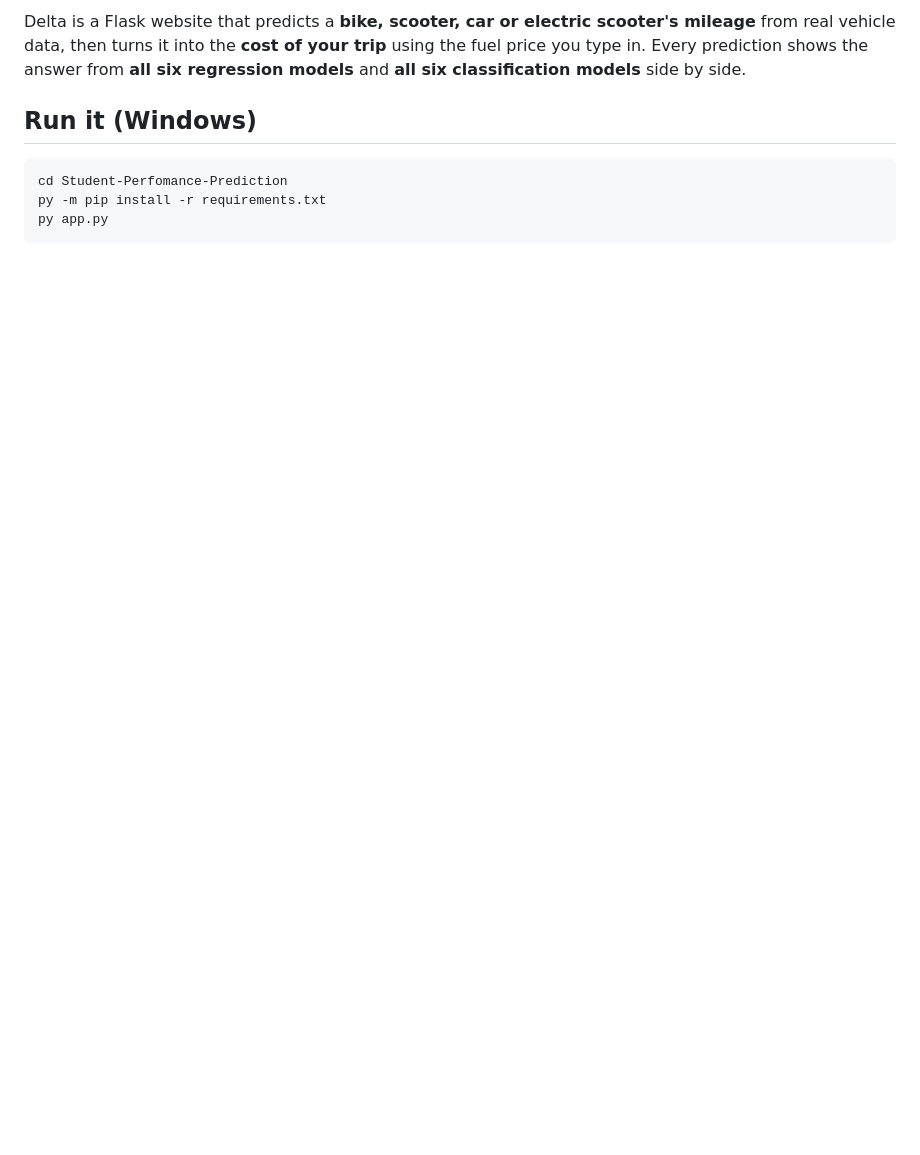
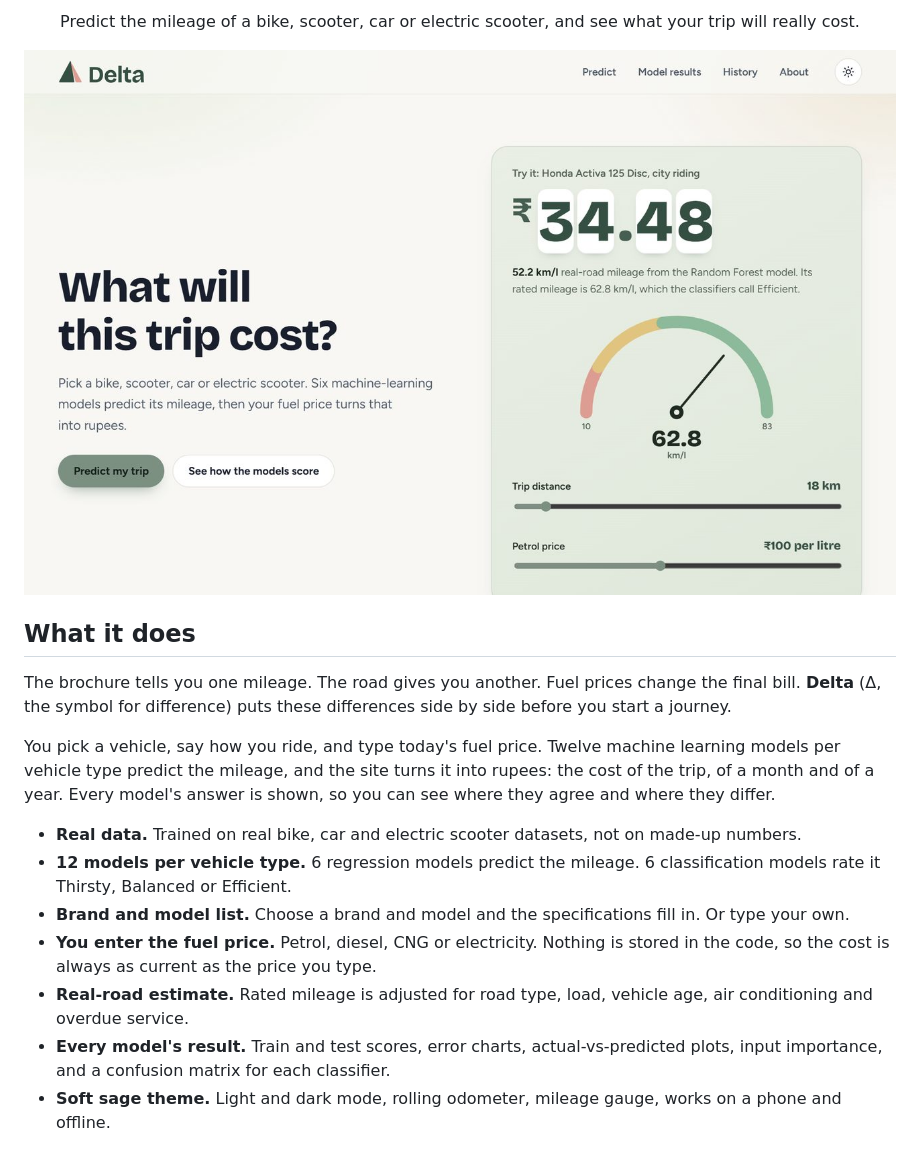
Before and after one commit to Suro026/Delta, a Markdown page: README.md, the part around one of its changes. Rendered like a GitHub page; pictures changed too: docs/screenshots/home.jpg (added); blank space fills up the shorter version.

````diff
--- a/README.md
+++ b/README.md
@@ -2,9 +7,23 @@
 
-Delta is a Flask website that predicts a **bike, scooter, car or electric scooter's mileage** from real vehicle data, then turns it into the **cost of your trip** using the fuel price you type in. Every prediction shows the answer from **all six regression models** and **all six classification models** side by side.
+<p align="center">
+  Predict the mileage of a bike, scooter, car or electric scooter, and see what your trip will really cost.
+</p>
 
-## Run it (Windows)
+<p align="center">
+  <img src="docs/screenshots/home.jpg" alt="Delta home page with the live trip cost demo" width="880">
+</p>
 
-```powershell
-cd Student-Perfomance-Prediction
-py -m pip install -r requirements.txt
-py app.py
+## What it does
+
+The brochure tells you one mileage. The road gives you another. Fuel prices change the final bill. **Delta** (Δ, the symbol for difference) puts these differences side by side before you start a journey.
+
+You pick a vehicle, say how you ride, and type today's fuel price. Twelve machine learning models per vehicle type predict the mileage, and the site turns it into rupees: the cost of the trip, of a month and of a year. Every model's answer is shown, so you can see where they agree and where they differ.
+
+- **Real data.** Trained on real bike, car and electric scooter datasets, not on made-up numbers.
+- **12 models per vehicle type.** 6 regression models predict the mileage. 6 classification models rate it Thirsty, Balanced or Efficient.
+- **Brand and model list.** Choose a brand and model and the specifications fill in. Or type your own.
+- **You enter the fuel price.** Petrol, diesel, CNG or electricity. Nothing is stored in the code, so the cost is always as current as the price you type.
+- **Real-road estimate.** Rated mileage is adjusted for road type, load, vehicle age, air conditioning and overdue service.
+- **Every model's result.** Train and test scores, error charts, actual-vs-predicted plots, input importance, and a confusion matrix for each classifier.
+- **Soft sage theme.** Light and dark mode, rolling odometer, mileage gauge, works on a phone and offline.
+
````
Also changed, not shown: other parts of README.md (+85 -56 lines), docs/screenshots/model-results.jpg (added), docs/screenshots/model-scatter.jpg (added), docs/screenshots/predict.jpg (added).
